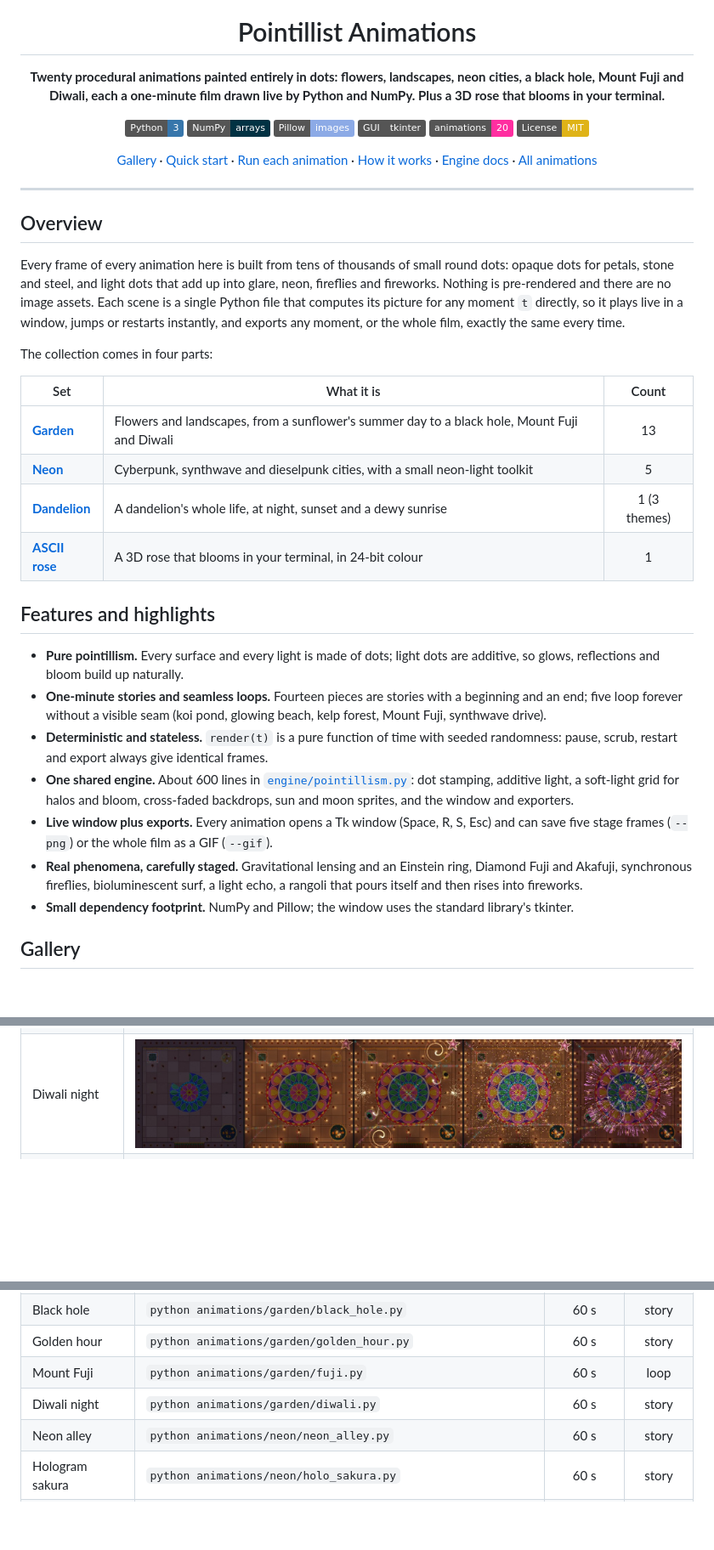
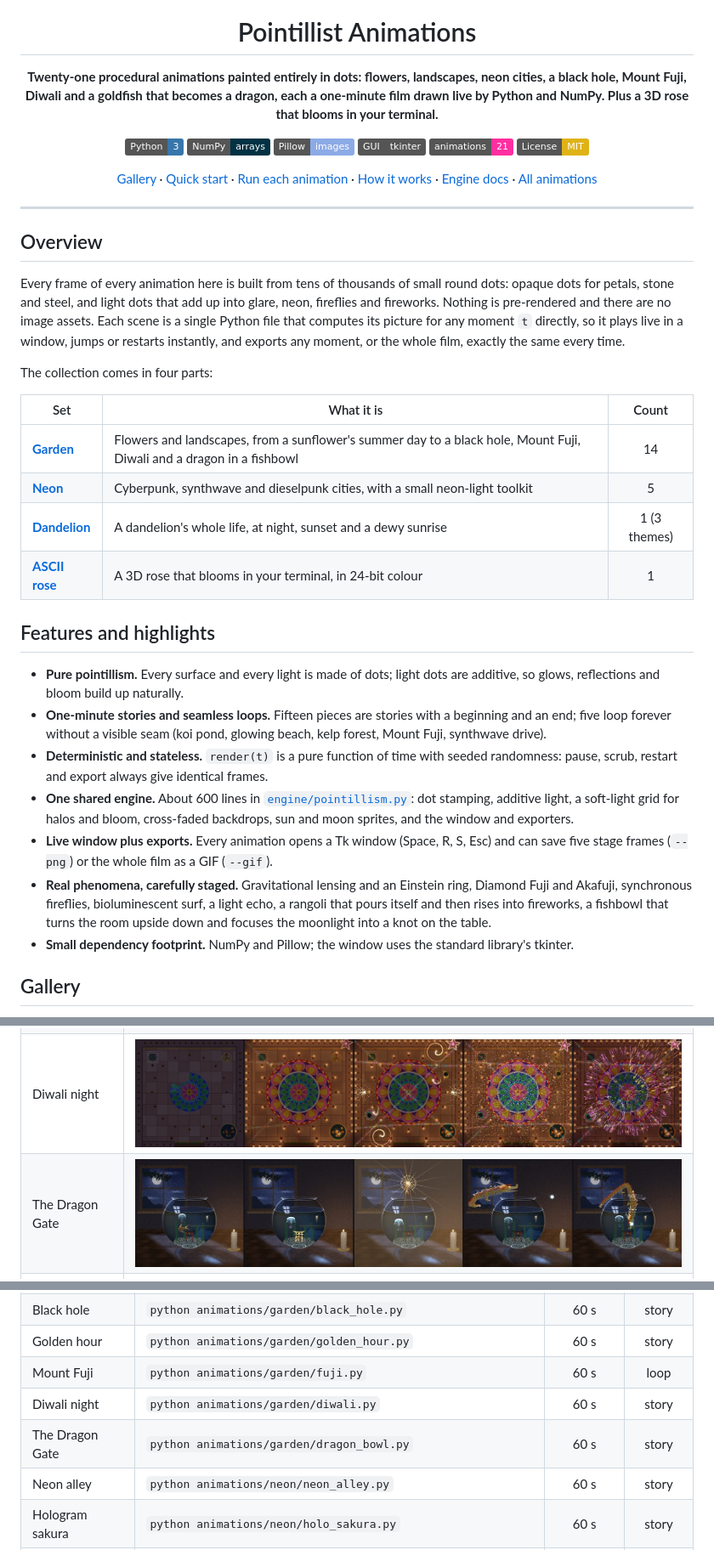
Before and after one commit to Carcus0013/pointillist-animations, a Markdown page: README.md, 3 parts joined by grey strips. Shown at 85% size. GitHub-like rendering; pictures changed too: assets/images/dragon_bowl_stages.jpg (added); folded sections open; badges without logos; blank space fills up the shorter version.

```diff
--- a/README.md
+++ b/README.md
@@ -4,14 +4,14 @@
 
 # Pointillist Animations
 
-**Twenty procedural animations painted entirely in dots: flowers, landscapes, neon cities, a black hole,
-Mount Fuji and Diwali, each a one-minute film drawn live by Python and NumPy. Plus a 3D rose that blooms in your terminal.**
+**Twenty-one procedural animations painted entirely in dots: flowers, landscapes, neon cities, a black hole,
+Mount Fuji, Diwali and a goldfish that becomes a dragon, each a one-minute film drawn live by Python and NumPy. Plus a 3D rose that blooms in your terminal.**
 
 [![Python](https://img.shields.io/badge/Python-3-3776AB?logo=python&logoColor=white)](https://www.python.org/)
 [![NumPy](https://img.shields.io/badge/NumPy-arrays-013243?logo=numpy&logoColor=white)](https://numpy.org/)
 [![Pillow](https://img.shields.io/badge/Pillow-images-8CAAE6)](https://python-pillow.org/)
 [![Tkinter](https://img.shields.io/badge/GUI-tkinter-555555)](https://docs.python.org/3/library/tkinter.html)
-[![Animations](https://img.shields.io/badge/animations-20-ff2ea0)](#gallery)
+[![Animations](https://img.shields.io/badge/animations-21-ff2ea0)](#gallery)
 [![License: MIT](https://img.shields.io/badge/License-MIT-yellow.svg)](LICENSE)
 
 [Gallery](#gallery) · [Quick start](#quick-start) · [Run each animation](#running-the-animations) · [How it works](#how-it-works) · [Engine docs](docs/ENGINE.md) · [All animations](docs/ANIMATIONS.md)
@@ -32,7 +32,7 @@ The collection comes in four parts:
 
 | Set | What it is | Count |
 |---|---|:---:|
-| **[Garden](#garden)** | Flowers and landscapes, from a sunflower's summer day to a black hole, Mount Fuji and Diwali | 13 |
+| **[Garden](#garden)** | Flowers and landscapes, from a sunflower's summer day to a black hole, Mount Fuji, Diwali and a dragon in a fishbowl | 14 |
 | **[Neon](#neon)** | Cyberpunk, synthwave and dieselpunk cities, with a small neon-light toolkit | 5 |
 | **[Dandelion](#dandelion)** | A dandelion's whole life, at night, sunset and a dewy sunrise | 1 (3 themes) |
 | **[ASCII rose](#ascii-rose)** | A 3D rose that blooms in your terminal, in 24-bit colour | 1 |
@@ -41,7 +41,7 @@ The collection comes in four parts:
 
 - **Pure pointillism.** Every surface and every light is made of dots; light dots are additive, so glows,
   reflections and bloom build up naturally.
-- **One-minute stories and seamless loops.** Fourteen pieces are stories with a beginning and an end;
+- **One-minute stories and seamless loops.** Fifteen pieces are stories with a beginning and an end;
   five loop forever without a visible seam (koi pond, glowing beach, kelp forest, Mount Fuji, synthwave drive).
 - **Deterministic and stateless.** `render(t)` is a pure function of time with seeded randomness: pause, scrub,
   restart and export always give identical frames.
@@ -51,7 +51,8 @@ The collection comes in four parts:
 - **Live window plus exports.** Every animation opens a Tk window (Space, R, S, Esc) and can save five
   stage frames (`--png`) or the whole film as a GIF (`--gif`).
 - **Real phenomena, carefully staged.** Gravitational lensing and an Einstein ring, Diamond Fuji and Akafuji,
-  synchronous fireflies, bioluminescent surf, a light echo, a rangoli that pours itself and then rises into fireworks.
+  synchronous fireflies, bioluminescent surf, a light echo, a rangoli that pours itself and then rises into fireworks,
+  a fishbowl that turns the room upside down and focuses the moonlight into a knot on the table.
 - **Small dependency footprint.** NumPy and Pillow; the window uses the standard library's tkinter.
 
 <a id="gallery"></a>
@@ -112,6 +113,7 @@ animations run at your window size. Five-stage strips of each whole minute are i
 | Golden hour | ![](assets/images/golden_hour_stages.jpg) |
 | Mount Fuji | ![](assets/images/fuji_stages.jpg) |
 | Diwali night | ![](assets/images/diwali_stages.jpg) |
+| The Dragon Gate | ![](assets/images/dragon_bowl_stages.jpg) |
 | Neon alley | ![](assets/images/neon_alley_stages.jpg) |
 | Hologram sakura | ![](assets/images/holo_sakura_stages.jpg) |
 | Synthwave drive | ![](assets/images/synthwave_drive_stages.jpg) |
@@ -208,6 +210,7 @@ Run from the repository root (or anywhere: each script finds the engine relative
 | Golden hour | `python animations/garden/golden_hour.py` | 60 s | story |
 | Mount Fuji | `python animations/garden/fuji.py` | 60 s | loop |
 | Diwali night | `python animations/garden/diwali.py` | 60 s | story |
+| The Dragon Gate | `python animations/garden/dragon_bowl.py` | 60 s | story |
 | Neon alley | `python animations/neon/neon_alley.py` | 60 s | story |
 | Hologram sakura | `python animations/neon/holo_sakura.py` | 60 s | story |
 | Synthwave drive | `python animations/neon/synthwave_drive.py` | 60 s | loop |
```
Also changed, not shown: other parts of README.md (+7 -6 lines), docs/ANIMATIONS.md (+35 -1 lines), docs/ENGINE.md (+2 -2 lines), 3 other files.
